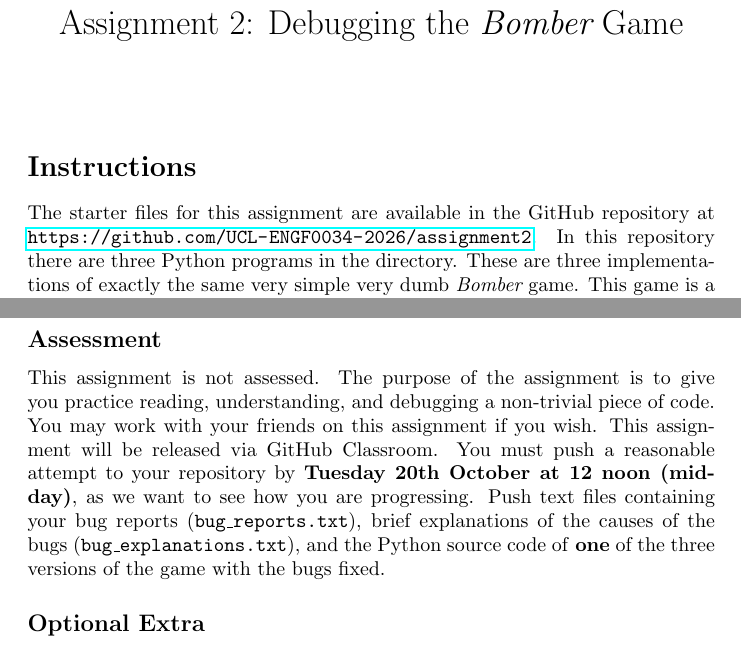
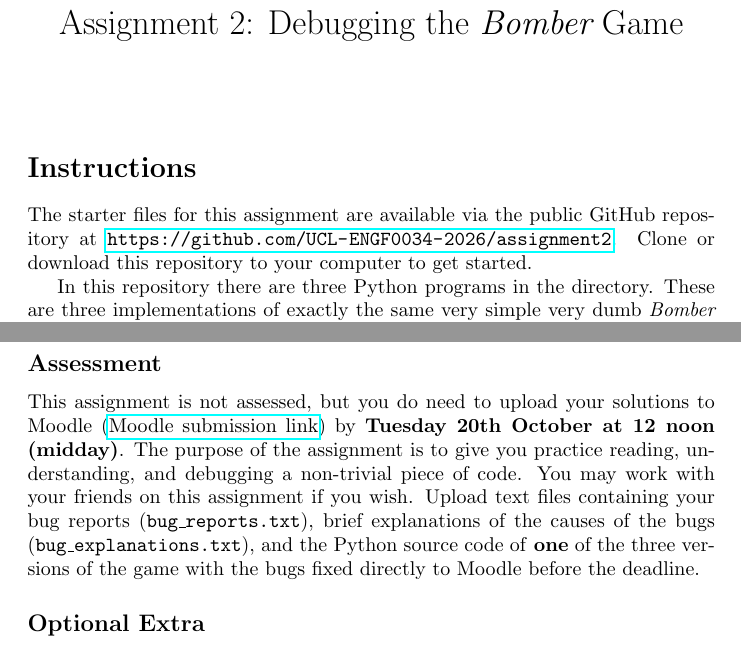
Before and after one commit to AmirHJ2007/assignment2, a LaTeX problem sheet (assignment2.tex): two parts of pages 1 and 3 of 3, joined at a grey line, cut so that both start at the same text. Compiled offline with pdfLaTeX.

Commit message:
Update submission instructions for Moodle upload and update deadline to Oct 20 midday

```diff
--- a/assignment2.tex
+++ b/assignment2.tex
@@ -16,7 +16,8 @@
 
 \section*{Instructions}
 
-The starter files for this assignment are available in the GitHub repository at \url{https://github.com/UCL-ENGF0034-2026/assignment2}.
+The starter files for this assignment are available via the public GitHub repository at \url{https://github.com/UCL-ENGF0034-2026/assignment2}. Clone or download this repository to your computer to get started.
+
 In this repository there are three Python programs in the directory.  These
 are three implementations of exactly the same very simple very dumb
 {\em Bomber} game. This game is a re-implementation of a game written for
@@ -99,15 +100,13 @@ you can choose which version you work with.
 
 \subsection*{Assessment}
 
-This assignment is not assessed.  The purpose of the assignment is to
+This assignment is not assessed, but you do need to upload your solutions to Moodle (\href{https://moodle.ucl.ac.uk/course/view.php?id=60820}{Moodle submission link}) by \textbf{Tuesday 20th October at 12 noon (midday)}.  The purpose of the assignment is to
 give you practice reading, understanding, and debugging a non-trivial
 piece of code.  You may work with your friends on this assignment if
-you wish.  This assignment will be released via GitHub Classroom. You must
-push a reasonable attempt to your repository by \textbf{Tuesday 20th October at 12 noon (midday)}, as we
-want to see how you are progressing.  Push text files containing your bug
+you wish.  Upload text files containing your bug
 reports (\texttt{bug\_reports.txt}), brief explanations of the causes of the bugs (\texttt{bug\_explanations.txt}), and the Python
 source code of \textbf{one} of the three versions of the game with the
-bugs fixed.
+bugs fixed directly to Moodle before the deadline.
 
 \subsection*{Optional Extra}
 
```
Also changed, not shown: README.md, assignment2.pdf, assignment2.tex (2 more changed lines).
